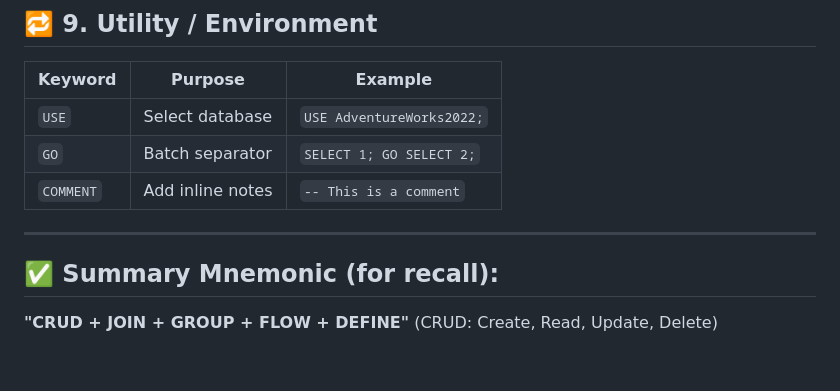
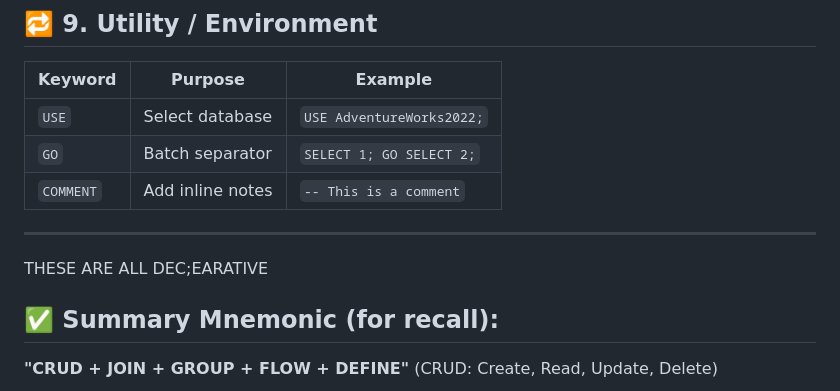
Before and after one commit to Joelodufu/APTECH, a Markdown page: DATA SCIENCE/T SQL/declearation.md, the part around the change. GitHub-like rendering; blank space fills up the shorter version.

Commit message:
Added to commit

```diff
--- a/DATA SCIENCE/T SQL/declearation.md
+++ b/DATA SCIENCE/T SQL/declearation.md
@@ -113,6 +113,8 @@
 
 ---
 
+THESE ARE ALL DEC;EARATIVE
+
 ## ✅ Summary Mnemonic (for recall):
 
 **"CRUD + JOIN + GROUP + FLOW + DEFINE"**
```
